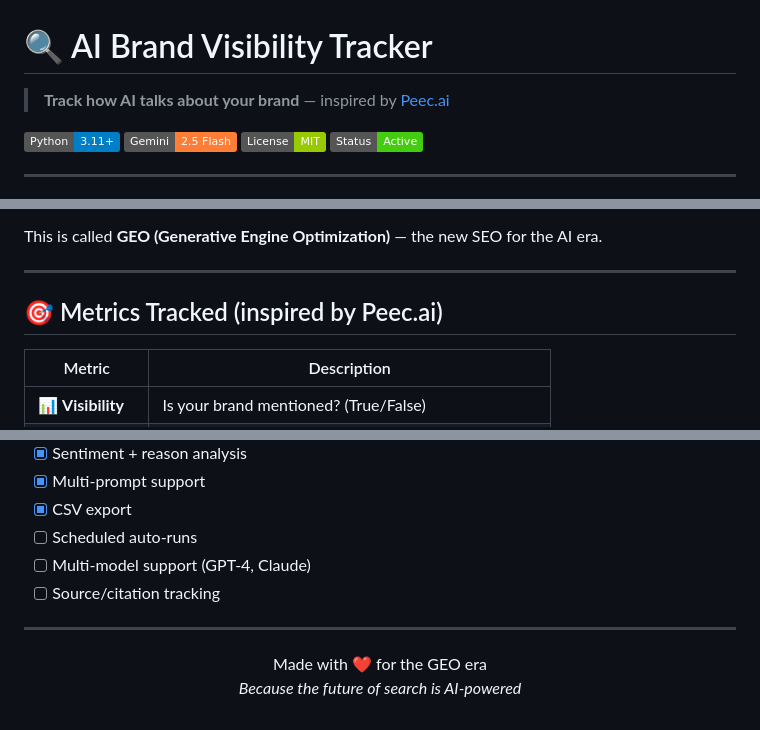
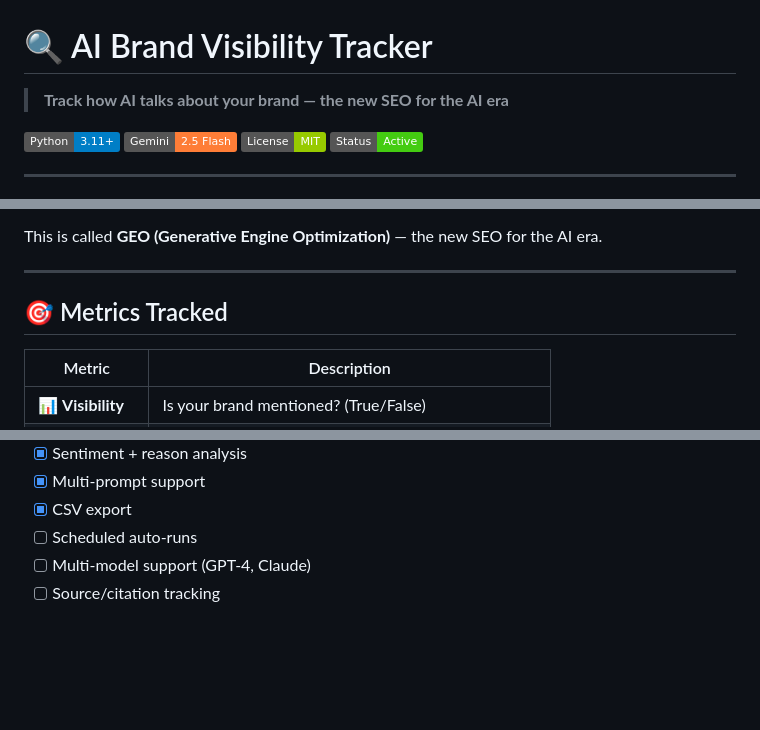
Before and after one commit to adulsaa-q/ai_brand_tracker, a Markdown page: README.md, 3 parts joined by grey strips. Drawn GitHub-style; badges without logos; blank space fills up the shorter version.

```diff
--- a/README.md
+++ b/README.md
@@ -1,6 +1,6 @@
 # 🔍 AI Brand Visibility Tracker
 
-> **Track how AI talks about your brand** — inspired by [Peec.ai](https://peec.ai)
+> **Track how AI talks about your brand — the new SEO for the AI era**
 
 [![Python](https://img.shields.io/badge/Python-3.11+-blue?logo=python)](https://python.org)
 [![Gemini](https://img.shields.io/badge/Gemini-2.5_Flash-orange?logo=google)](https://ai.google.dev)
@@ -19,7 +19,7 @@ This is called **GEO (Generative Engine Optimization)** — the new SEO for the
 
 ---
 
-## 🎯 Metrics Tracked (inspired by Peec.ai)
+## 🎯 Metrics Tracked
 
 | Metric | Description |
 |--------|-------------|
@@ -134,11 +134,3 @@ Then **take action** based on data:
 - [ ] Scheduled auto-runs
 - [ ] Multi-model support (GPT-4, Claude)
 - [ ] Source/citation tracking
-
----
-
-<p align="center">
-  Made with ❤️ for the GEO era
-  <br>
-  <em>Because the future of search is AI-powered</em>
-</p>
```
